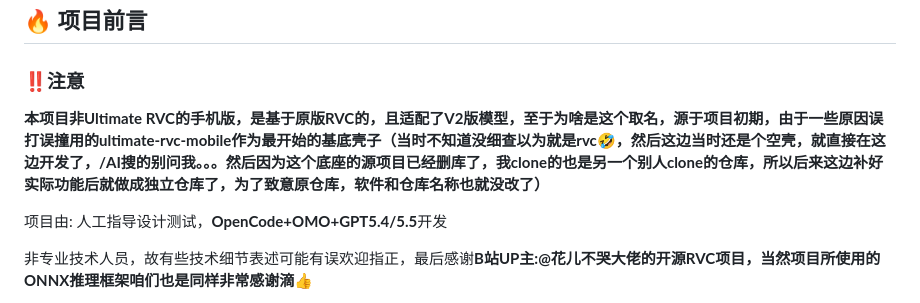
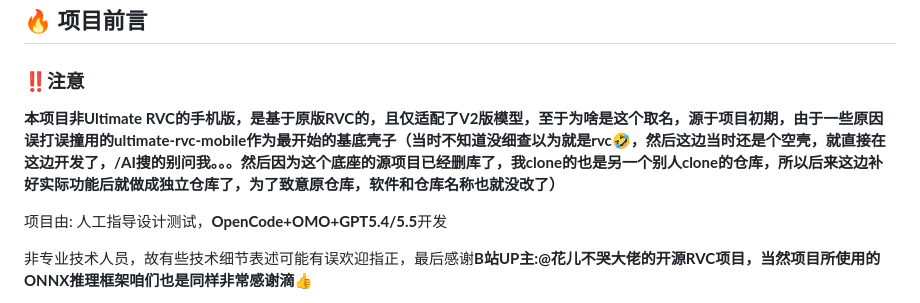
Before and after one commit to Sharl210/ultimate-rvc-mobile, a Markdown page: README.md, the part around the change. Drawn GitHub-style.

Commit message:
更新 README.md

```diff
--- a/README.md
+++ b/README.md
@@ -16,7 +16,7 @@
 ## 🔥 项目前言
 
 ### ‼️注意
-**本项目非Ultimate RVC的手机版，是基于原版RVC的，且适配了V2版模型，至于为啥是这个取名，源于项目初期，由于一些原因误打误撞用的ultimate-rvc-mobile作为最开始的基底壳子（当时不知道没细查以为就是rvc🤣，然后这边当时还是个空壳，就直接在这边开发了，/AI搜的别问我。。。然后因为这个底座的源项目已经删库了，我clone的也是另一个别人clone的仓库，所以后来这边补好实际功能后就做成独立仓库了，为了致意原仓库，软件和仓库名称也就没改了）**
+**本项目非Ultimate RVC的手机版，是基于原版RVC的，且仅适配了V2版模型，至于为啥是这个取名，源于项目初期，由于一些原因误打误撞用的ultimate-rvc-mobile作为最开始的基底壳子（当时不知道没细查以为就是rvc🤣，然后这边当时还是个空壳，就直接在这边开发了，/AI搜的别问我。。。然后因为这个底座的源项目已经删库了，我clone的也是另一个别人clone的仓库，所以后来这边补好实际功能后就做成独立仓库了，为了致意原仓库，软件和仓库名称也就没改了）**
 
 项目由: 人工指导设计测试，**OpenCode+OMO+GPT5.4/5.5**开发
 
```
